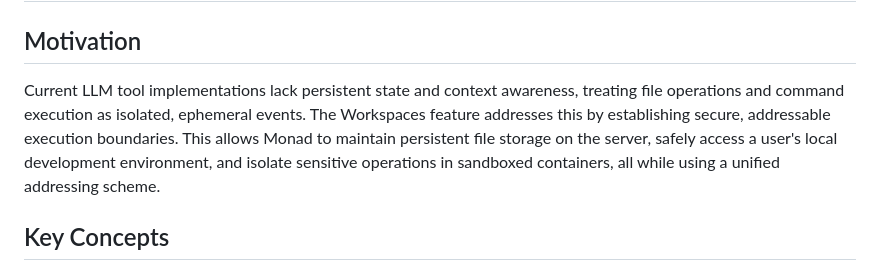
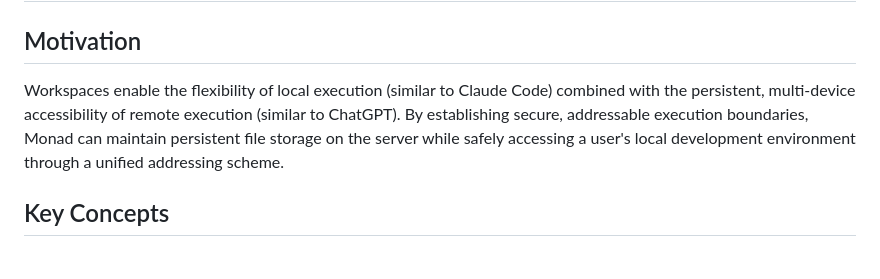
Before and after one commit to phynics/monad-project, a Markdown page: docs/workspaces_feature_overview.md, the part around the change. GitHub-like rendering.

Commit message:
docs: update motivation to reflect local vs remote execution flexibility

```diff
--- a/docs/workspaces_feature_overview.md
+++ b/docs/workspaces_feature_overview.md
@@ -1,7 +1,7 @@
 # Workspaces & Tool Execution
 
 ## Motivation
-Current LLM tool implementations lack persistent state and context awareness, treating file operations and command execution as isolated, ephemeral events. The Workspaces feature addresses this by establishing secure, addressable execution boundaries. This allows Monad to maintain persistent file storage on the server, safely access a user's local development environment, and isolate sensitive operations in sandboxed containers, all while using a unified addressing scheme.
+Workspaces enable the flexibility of local execution (similar to Claude Code) combined with the persistent, multi-device accessibility of remote execution (similar to ChatGPT). By establishing secure, addressable execution boundaries, Monad can maintain persistent file storage on the server while safely accessing a user's local development environment through a unified addressing scheme.
 
 ## Key Concepts
 
```
